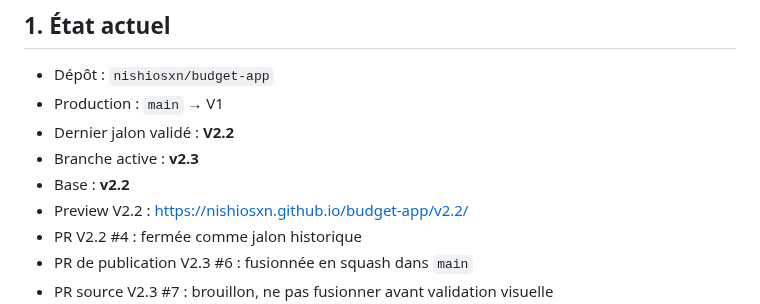
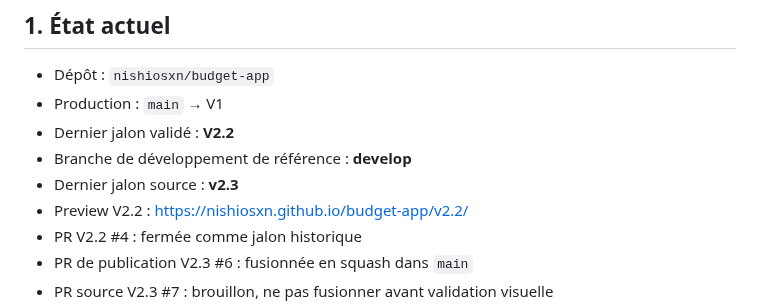
Before and after one commit to nishiosxn/budget-app, a Markdown page: workstate.md, the part around one of its changes. Rendered like a GitHub page.

```diff
--- a/workstate.md
+++ b/workstate.md
@@ -7,8 +7,8 @@
 - Dépôt : `nishiosxn/budget-app`
 - Production : `main` → V1
 - Dernier jalon validé : **V2.2**
-- Branche active : **v2.3**
-- Base : **v2.2**
+- Branche de développement de référence : **develop**
+- Dernier jalon source : **v2.3**
 - Preview V2.2 : https://nishiosxn.github.io/budget-app/v2.2/
 - PR V2.2 #4 : fermée comme jalon historique
 - PR de publication V2.3 #6 : fusionnée en squash dans `main`
```
Also changed, not shown: other parts of workstate.md (+35 -3 lines).
